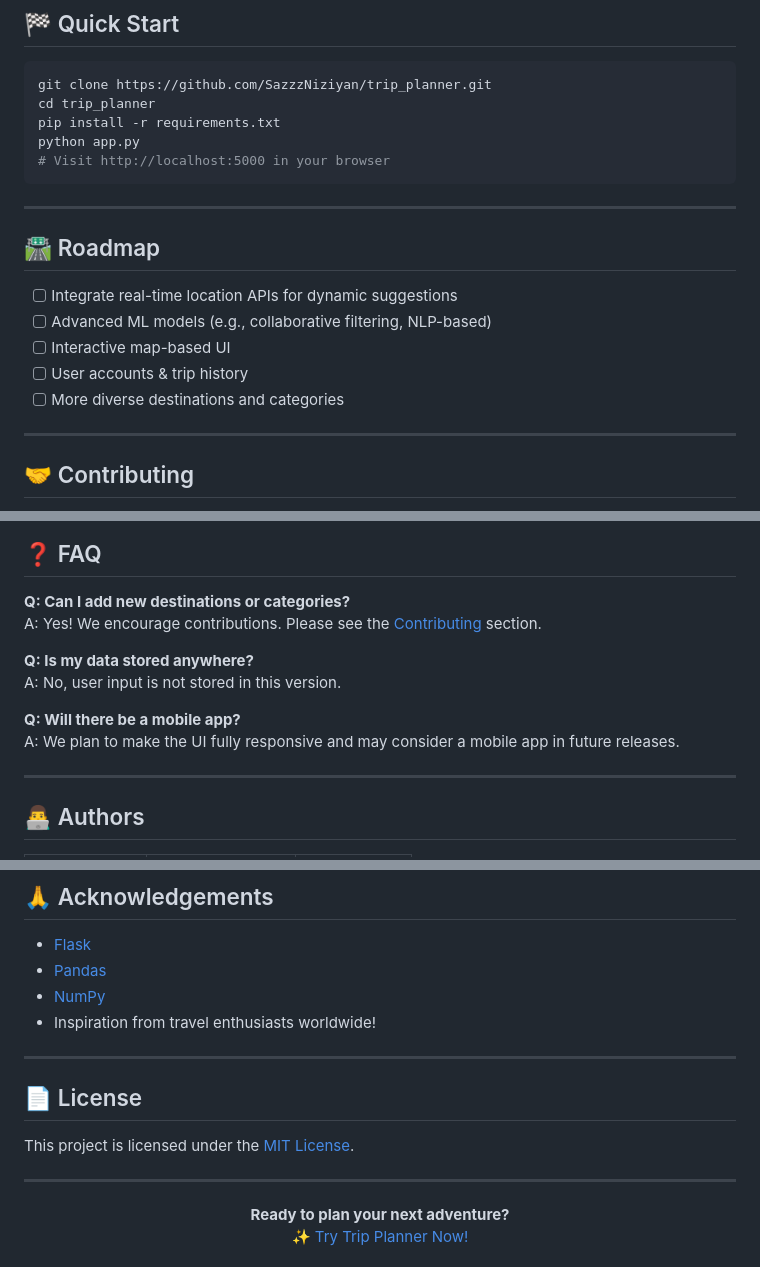
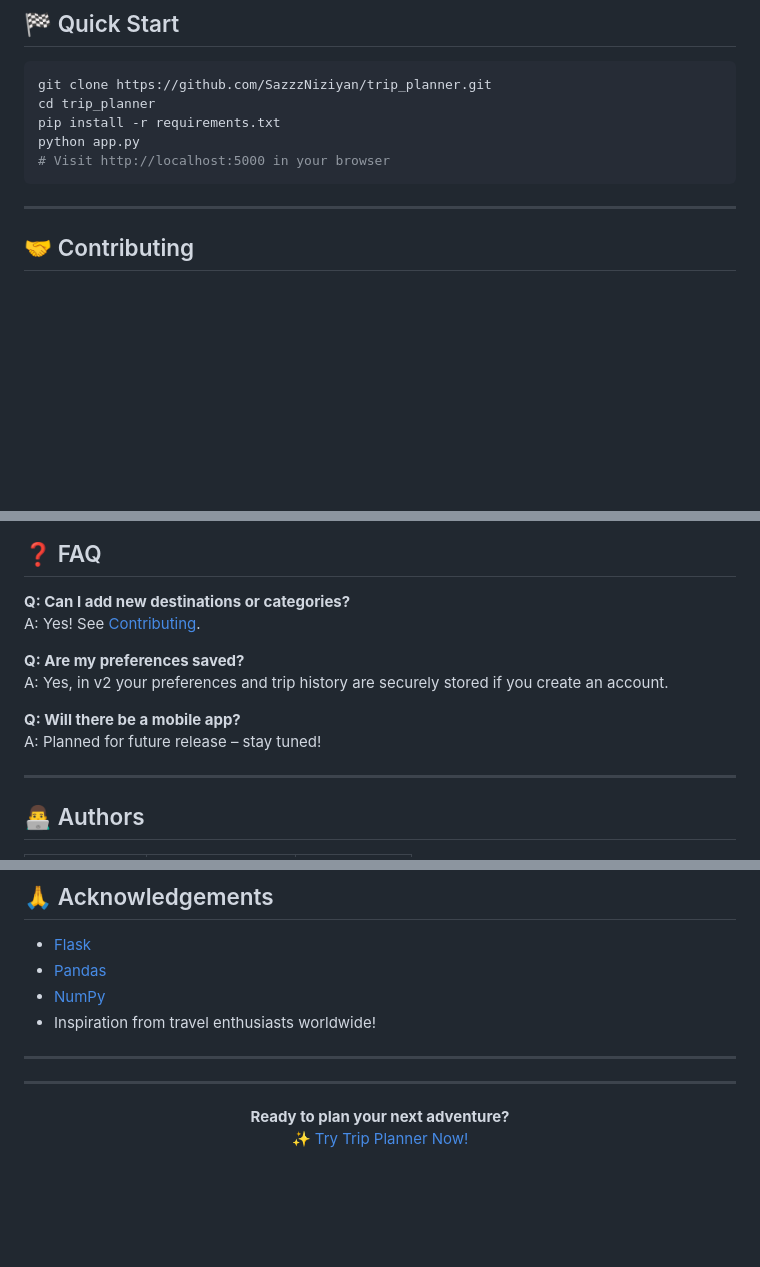
Before and after one commit to SazzzNiziyan/trip_planner, a Markdown page: README.md, 3 parts joined by grey strips. GitHub-like rendering; blank space fills up the shorter version.

````diff
--- a/README.md
+++ b/README.md
@@ -85,16 +85,6 @@ pip install -r requirements.txt
 python app.py
 # Visit http://localhost:5000 in your browser
 ```
-
----
-
-## 🛣️ Roadmap
-
-- [ ] Integrate real-time location APIs for dynamic suggestions
-- [ ] Advanced ML models (e.g., collaborative filtering, NLP-based)
-- [ ] Interactive map-based UI
-- [ ] User accounts & trip history
-- [ ] More diverse destinations and categories
 
 ---
 
@@ -116,13 +106,13 @@ For major changes, please open an issue first to discuss what you would like to
 ## ❓ FAQ
 
 **Q: Can I add new destinations or categories?**
-A: Yes! We encourage contributions. Please see the [Contributing](#contributing) section.
+A: Yes! See [Contributing](#contributing).
 
-**Q: Is my data stored anywhere?**
-A: No, user input is not stored in this version.
+**Q: Are my preferences saved?**
+A: Yes, in v2 your preferences and trip history are securely stored if you create an account.
 
 **Q: Will there be a mobile app?**
-A: We plan to make the UI fully responsive and may consider a mobile app in future releases.
+A: Planned for future release – stay tuned!
 
 ---
 
@@ -147,9 +137,6 @@ A: We plan to make the UI fully responsive and may consider a mobile app in futu
 
 ---
 
-## 📄 License
-
-This project is licensed under the [MIT License](LICENSE).
 
 ---
 
````
Also changed, not shown: other parts of README.md (+19 -19 lines).
